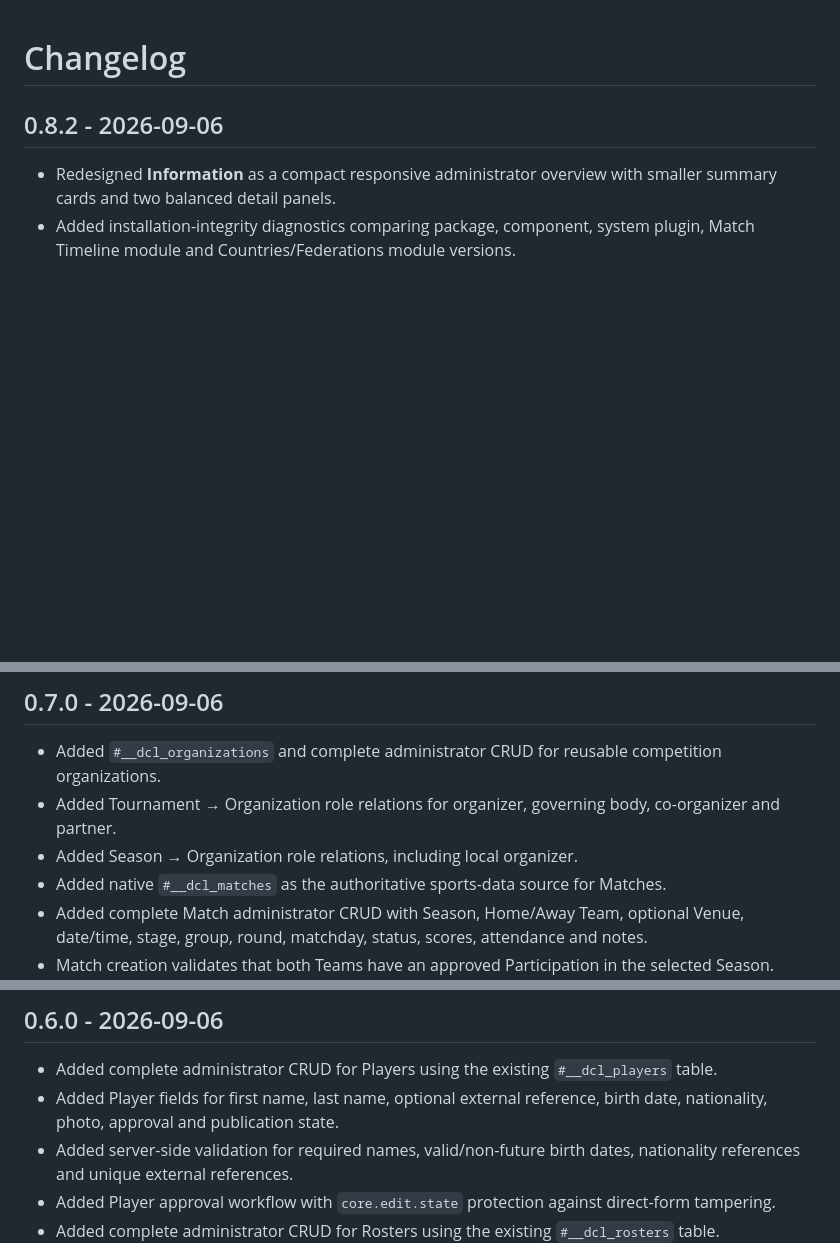
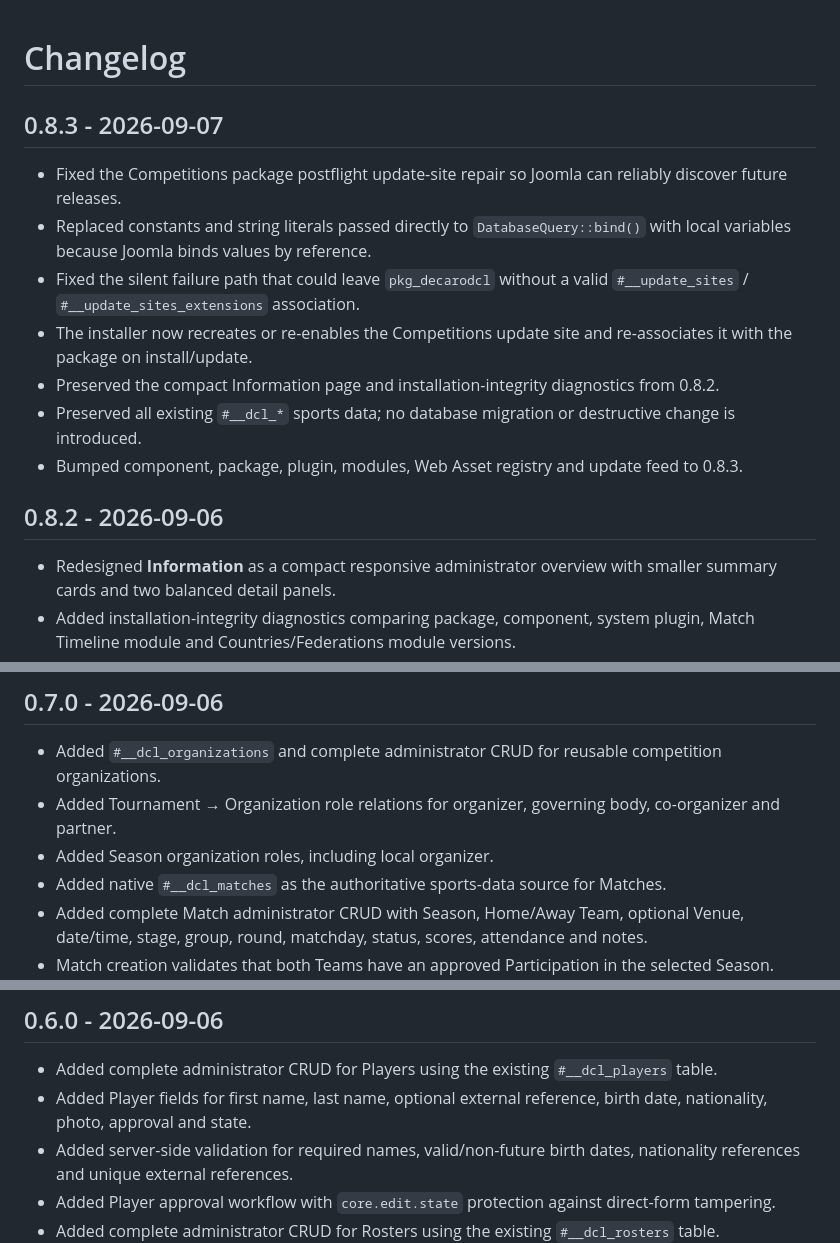
Before and after one commit to xdecaro/competitions, a Markdown page: CHANGELOG.md, 3 parts joined by grey strips. Rendered like a GitHub page; blank space fills up the shorter version.

Commit message:
Add Competitions 0.8.3 changelog

```diff
--- a/CHANGELOG.md
+++ b/CHANGELOG.md
@@ -1,4 +1,14 @@
 # Changelog
+
+## 0.8.3 - 2026-09-07
+
+- Fixed the Competitions package postflight update-site repair so Joomla can reliably discover future releases.
+- Replaced constants and string literals passed directly to `DatabaseQuery::bind()` with local variables because Joomla binds values by reference.
+- Fixed the silent failure path that could leave `pkg_decarodcl` without a valid `#__update_sites` / `#__update_sites_extensions` association.
+- The installer now recreates or re-enables the Competitions update site and re-associates it with the package on install/update.
+- Preserved the compact Information page and installation-integrity diagnostics from 0.8.2.
+- Preserved all existing `#__dcl_*` sports data; no database migration or destructive change is introduced.
+- Bumped component, package, plugin, modules, Web Asset registry and update feed to 0.8.3.
 
 ## 0.8.2 - 2026-09-06
 
@@ -47,7 +57,7 @@
 
 - Added `#__dcl_organizations` and complete administrator CRUD for reusable competition organizations.
 - Added Tournament → Organization role relations for organizer, governing body, co-organizer and partner.
-- Added Season → Organization role relations, including local organizer.
+- Added Season organization roles, including local organizer.
 - Added native `#__dcl_matches` as the authoritative sports-data source for Matches.
 - Added complete Match administrator CRUD with Season, Home/Away Team, optional Venue, date/time, stage, group, round, matchday, status, scores, attendance and notes.
 - Match creation validates that both Teams have an approved Participation in the selected Season.
@@ -63,7 +73,7 @@
 ## 0.6.0 - 2026-09-06
 
 - Added complete administrator CRUD for Players using the existing `#__dcl_players` table.
-- Added Player fields for first name, last name, optional external reference, birth date, nationality, photo, approval and publication state.
+- Added Player fields for first name, last name, optional external reference, birth date, nationality, photo, approval and state.
 - Added server-side validation for required names, valid/non-future birth dates, nationality references and unique external references.
 - Added Player approval workflow with `core.edit.state` protection against direct-form tampering.
 - Added complete administrator CRUD for Rosters using the existing `#__dcl_rosters` table.
```
